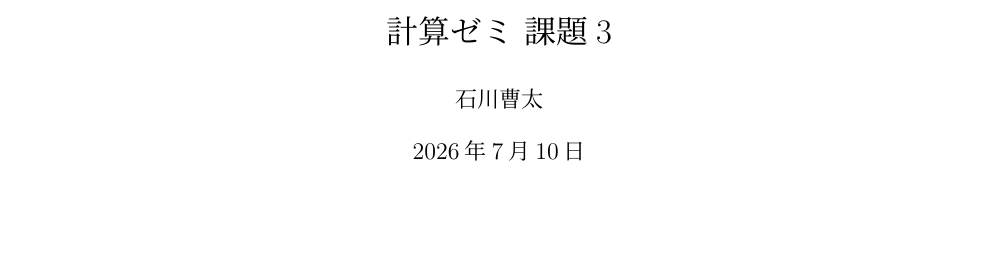
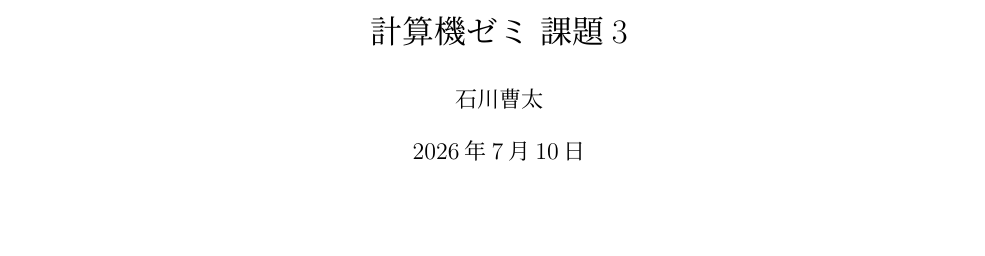
Before and after one commit to Sota-Ishikawa-keian/programing_ex, a LaTeX document (ex03/ex03.tex): part of page 1 of 6, cut so that both start at the same text. Compiled offline with pLaTeX and dvipdfmx.

Commit message:
last modefy

```diff
--- a/ex03/ex03.tex
+++ b/ex03/ex03.tex
@@ -24,7 +24,7 @@
     showstringspaces=false
 }
 
-\title{計算ゼミ 課題3}
+\title{計算機ゼミ 課題3}
 
 \author{石川曹太}
 \date{\today}
```
Also changed, not shown: ex03/ex03.pdf, 4 other files.
